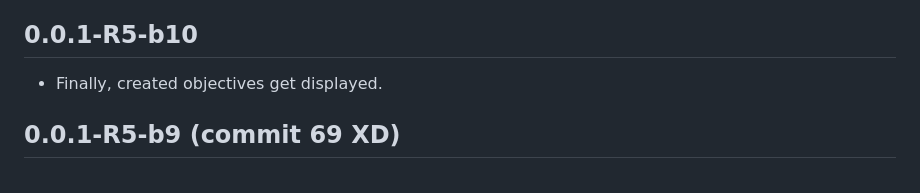
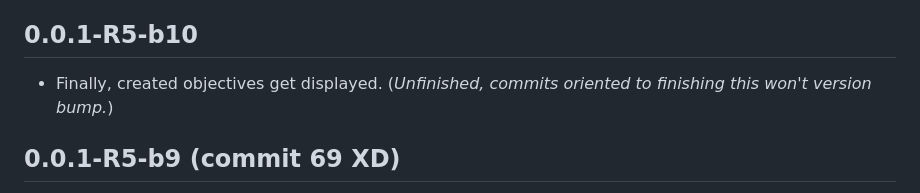
Before and after one commit to ZakaHaceCosas/personaplus, a Markdown page: CHANGELOG.md, the part around the change. Rendered like a GitHub page.

Commit message:
changelog

```diff
--- a/CHANGELOG.md
+++ b/CHANGELOG.md
@@ -17,7 +17,7 @@ Cuando la app llegue a un punto en el que es utilizable y se publique el primer
 
 ## 0.0.1-R5-b10
 
-- Finally, created objectives get displayed.
+- Finally, created objectives get displayed. (*Unfinished, commits oriented to finishing this won't version bump.*)
 
 ## 0.0.1-R5-b9 (commit 69 XD)
 <!--me encantaría dejar aquí anotado que la mejor commit hasta el momento coincide con el rebrand y con la commit 69 XD, no se porque sencillamente lo anoto-->
```
